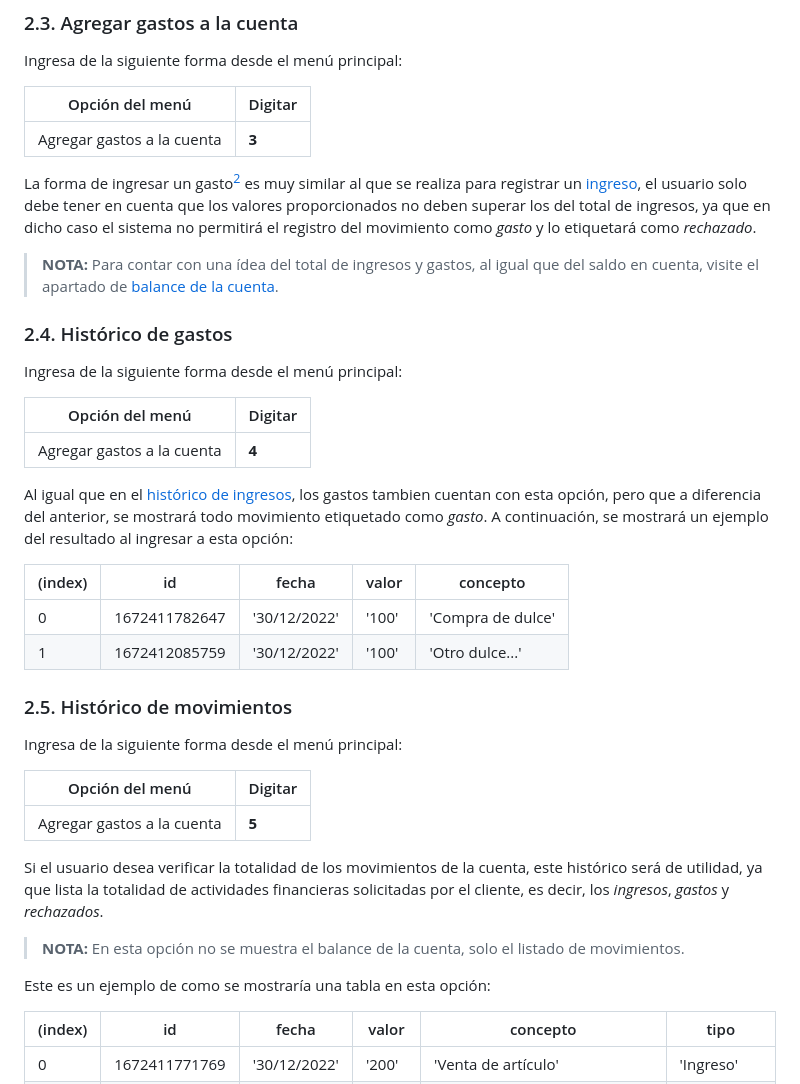
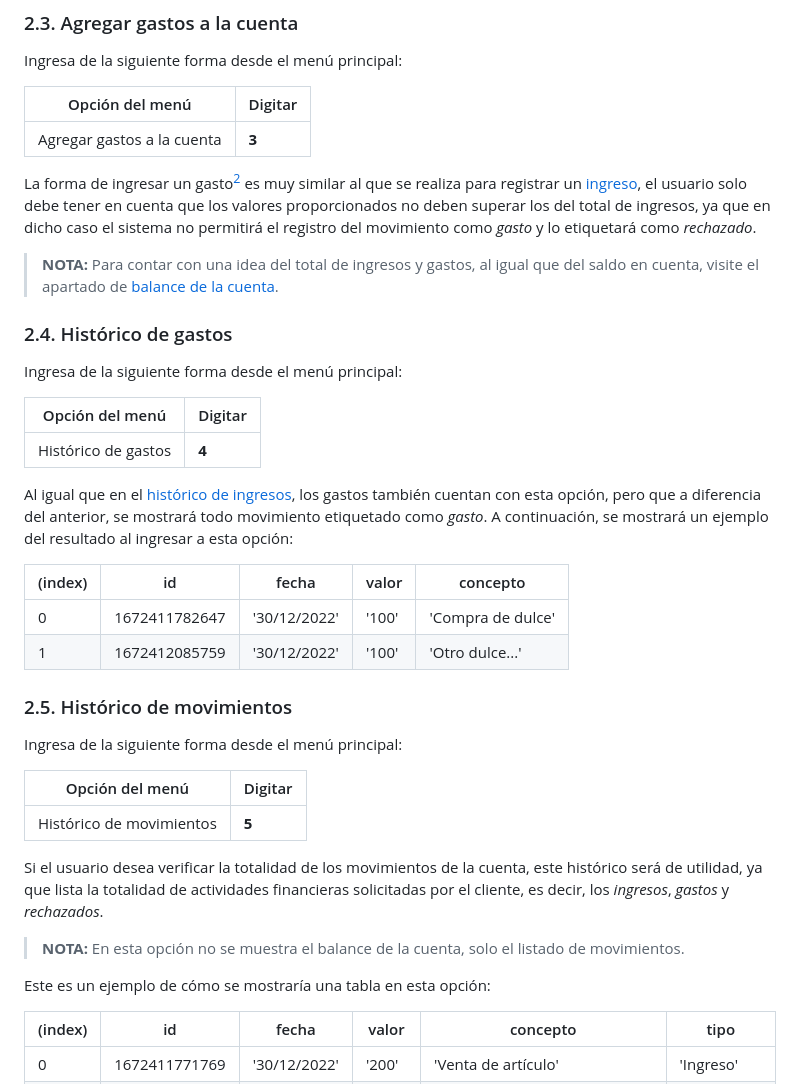
Before and after one commit to ARGOBYTE/eval_unidad_1_Bootcamp_JavaScript, a Markdown page: README.md, the part around the change printed below. Drawn GitHub-style.

```diff
--- a/README.md
+++ b/README.md
@@ -93,7 +92,7 @@ Ingresa de la siguiente forma desde el menú principal:
 
 La forma de ingresar un gasto[^2] es muy similar al que se realiza para registrar un [ingreso](#21-agregar-dinero-a-la-cuenta), el usuario solo debe tener en cuenta que los valores proporcionados no deben superar los del total de ingresos, ya que en dicho caso el sistema no permitirá el registro del movimiento como *gasto* y lo etiquetará como *rechazado*.
 
-> **NOTA:** Para contar con una ídea del total de ingresos y gastos, al igual que del saldo en cuenta, visite el apartado de [balance de la cuenta](#26-balance-de-la-cuenta).
+> **NOTA:** Para contar con una idea del total de ingresos y gastos, al igual que del saldo en cuenta, visite el apartado de [balance de la cuenta](#26-balance-de-la-cuenta).
 
 <a name = "24-histórico-de-gastos"></a>
 ### 2.4. Histórico de gastos
@@ -102,9 +101,9 @@ Ingresa de la siguiente forma desde el menú principal:
 
 | Opción del menú | Digitar |
 |-----------------|---------|
-| Agregar gastos a la cuenta | **4** |
+| Histórico de gastos | **4** |
 
-Al igual que en el [histórico de ingresos](#22-histórico-de-ingresos), los gastos tambien cuentan con esta opción, pero que a diferencia del anterior, se mostrará todo movimiento etiquetado como *gasto*. A continuación, se mostrará un ejemplo del resultado al ingresar a esta opción:
+Al igual que en el [histórico de ingresos](#22-histórico-de-ingresos), los gastos también cuentan con esta opción, pero que a diferencia del anterior, se mostrará todo movimiento etiquetado como *gasto*. A continuación, se mostrará un ejemplo del resultado al ingresar a esta opción:
 
 | (index) | id | fecha | valor | concepto |
 |---------|----|-------|-------|----------|
@@ -118,13 +117,13 @@ Ingresa de la siguiente forma desde el menú principal:
 
 | Opción del menú | Digitar |
 |-----------------|---------|
-| Agregar gastos a la cuenta | **5** |
+| Histórico de movimientos | **5** |
 
 Si el usuario desea verificar la totalidad de los movimientos de la cuenta, este histórico será de utilidad, ya que lista la totalidad de actividades financieras solicitadas por el cliente, es decir, los *ingresos*, *gastos* y *rechazados*.
 
 > **NOTA:** En esta opción no se muestra el balance de la cuenta, solo el listado de movimientos.
 
-Este es un ejemplo de como se mostraría una tabla en esta opción:
+Este es un ejemplo de cómo se mostraría una tabla en esta opción:
 
 | (index) | id | fecha | valor | concepto | tipo |
 |---------|----|-------|-------|----------|------|
```
Also changed, not shown: other parts of README.md (+61 -20 lines).
